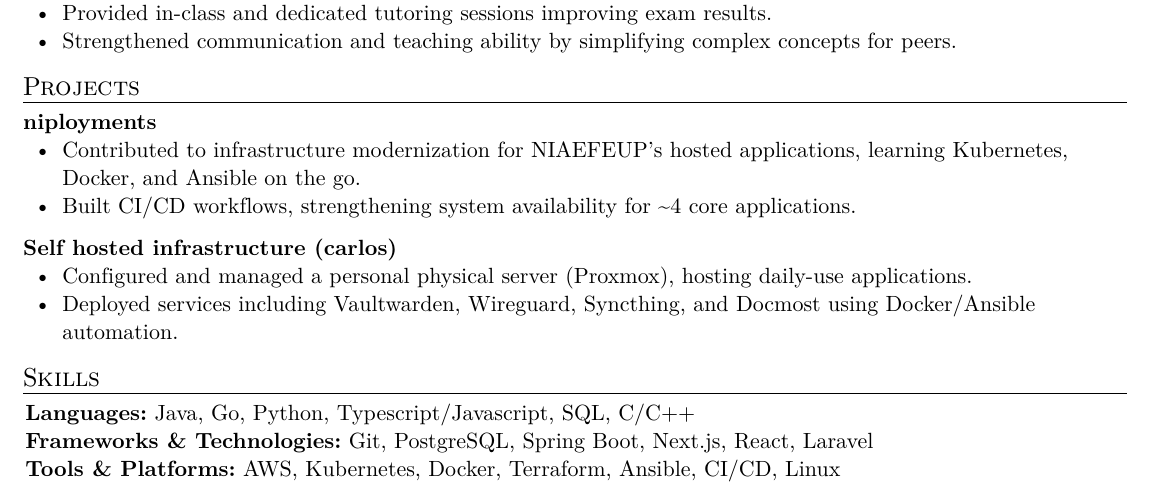
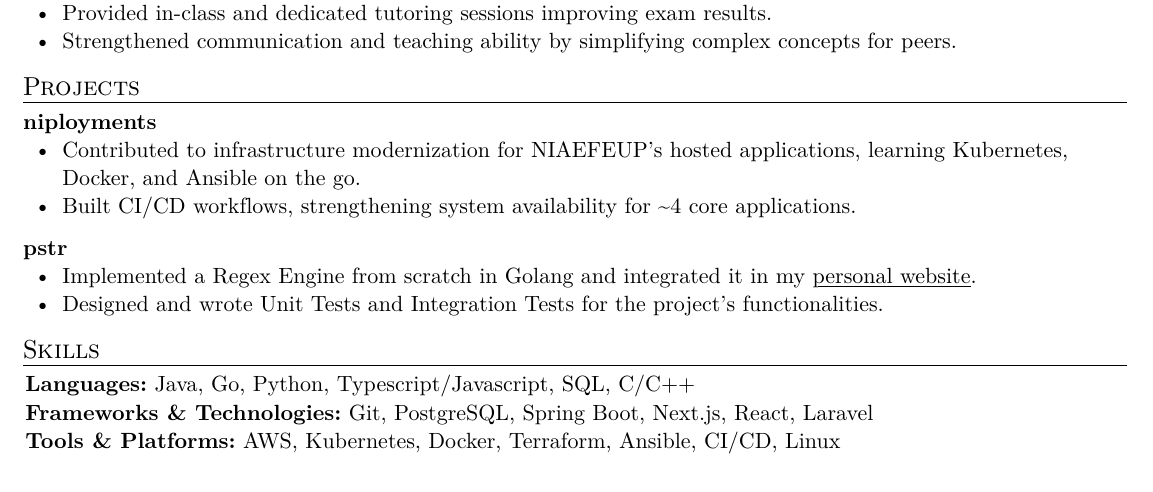
Before and after one commit to rubuy-74/cv, a Typst document (rubem-cv.typ): part of the page, cut so that both start at the same text. The pictures show the PDF file rubem-cv.pdf that the author committed with the source.

Commit message:
feat(cv): remove carlos and add pstr

```diff
--- a/rubem-cv.typ
+++ b/rubem-cv.typ
@@ -107,11 +107,17 @@
     - Built CI/CD workflows, strengthening system availability for \~4 core applications.
   ]
   #project-heading(
-    "Self hosted infrastructure (carlos)",
+    "pstr",
   )[
-    - Configured and managed a personal physical server (Proxmox), hosting daily-use applications.
-    - Deployed services including Vaultwarden, Wireguard, Syncthing, and Docmost using Docker/Ansible automation.
+    - Implemented a Regex Engine from scratch in Golang and integrated it in my #link("https://rubuy.me/playground/pstr")[personal website].
+    - Designed and wrote Unit Tests and Integration Tests for the project's functionalities.
   ]
+  // #project-heading(
+  //   "Self hosted infrastructure (carlos)",
+  // )[
+  //   - Configured and managed a personal physical server (Proxmox), hosting daily-use applications.
+  //   - Deployed services including Vaultwarden, Wireguard, Syncthing, and Docmost using Docker/Ansible automation.
+  // ]
 ]
 
 #custom-title("Skills")[
```
Also changed, not shown: rubem-cv.pdf, rubem-cv.typ (2 more changed lines).
